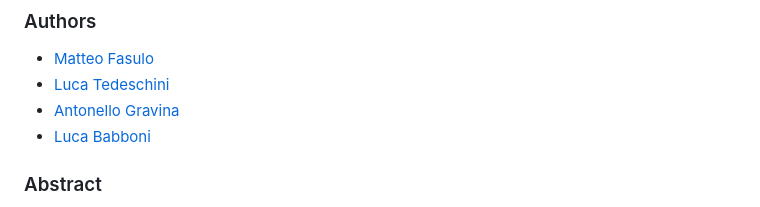
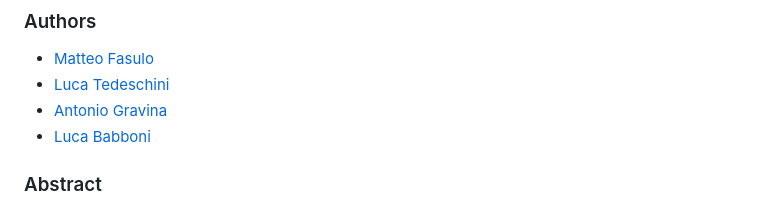
Before and after one commit to MatteoFasulo/BayesianHeartDisease, a Markdown page: README.md, the part around the change. Drawn GitHub-style.

Commit message:
Fixed Antonio's name

```diff
--- a/README.md
+++ b/README.md
@@ -6,7 +6,7 @@ This repository contains the code and the report for the project of the course "
 
 - [Matteo Fasulo](https://github.com/MatteoFasulo)
 - [Luca Tedeschini](https://github.com/LucaTedeschini)
-- [Antonello Gravina](https://github.com/GravAnt)
+- [Antonio Gravina](https://github.com/GravAnt)
 - [Luca Babboni](https://github.com/ElektroDuck)
 
 ### Abstract
```
